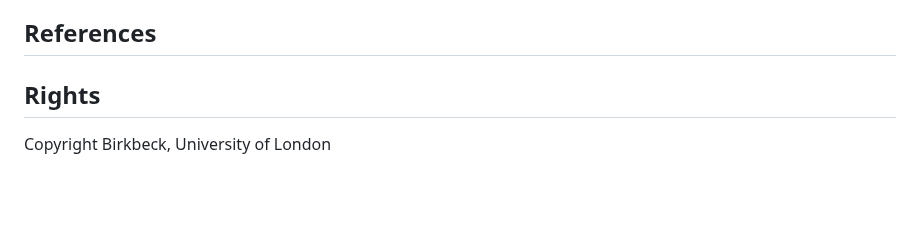
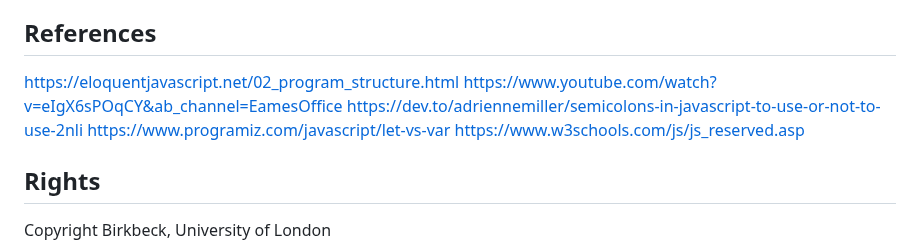
Before and after one commit to Birkbeck2/vdwp2223, a Markdown page: assigning-variables.md, the part around the change. Rendered like a GitHub page; blank space fills up the shorter version.

```diff
--- a/assigning-variables.md
+++ b/assigning-variables.md
@@ -116,7 +116,11 @@ Reserved words in JavaScript:
 
 
 ## References
-
+[https://eloquentjavascript.net/02_program_structure.html](https://eloquentjavascript.net/02_program_structure.html)
+[https://www.youtube.com/watch?v=eIgX6sPOqCY&ab_channel=EamesOffice](https://www.youtube.com/watch?v=eIgX6sPOqCY&ab_channel=EamesOffice)
+[https://dev.to/adriennemiller/semicolons-in-javascript-to-use-or-not-to-use-2nli](https://dev.to/adriennemiller/semicolons-in-javascript-to-use-or-not-to-use-2nli)
+[https://www.programiz.com/javascript/let-vs-var](https://www.programiz.com/javascript/let-vs-var)
+[https://www.w3schools.com/js/js_reserved.asp](https://www.w3schools.com/js/js_reserved.asp)
 
 ## Rights
 Copyright Birkbeck, University of London
```
